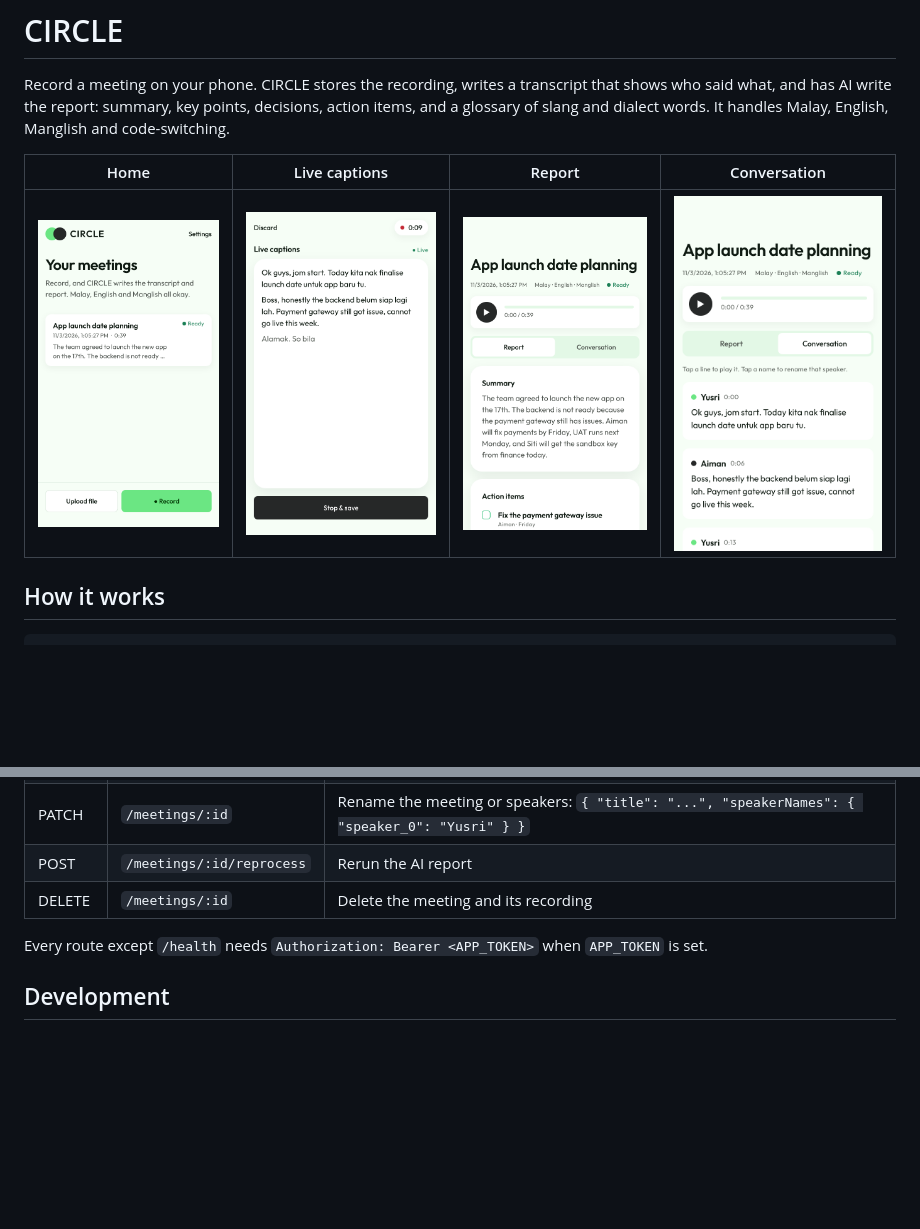
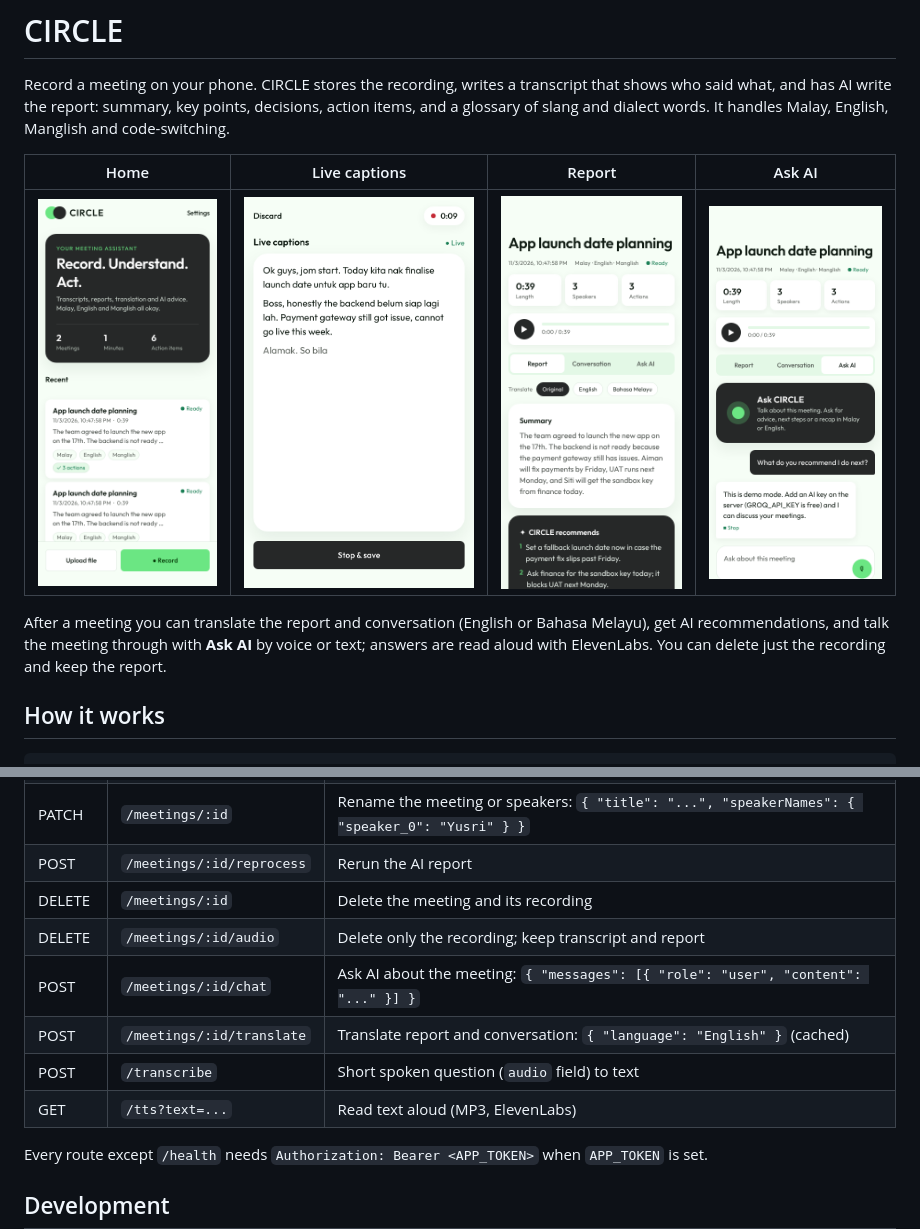
Before and after one commit to YushAbdullah/circle, a Markdown page: README.md, 2 parts joined by grey strips. GitHub-like rendering; pictures changed too: docs/screenshots/ask.png (added), docs/screenshots/home.png, docs/screenshots/report.png; blank space fills up the shorter version.

```diff
--- a/README.md
+++ b/README.md
@@ -2,9 +2,11 @@
 
 Record a meeting on your phone. CIRCLE stores the recording, writes a transcript that shows who said what, and has AI write the report: summary, key points, decisions, action items, and a glossary of slang and dialect words. It handles Malay, English, Manglish and code-switching.
 
-| Home | Live captions | Report | Conversation |
+| Home | Live captions | Report | Ask AI |
 |---|---|---|---|
-| ![](docs/screenshots/home.png) | ![](docs/screenshots/live.png) | ![](docs/screenshots/report.png) | ![](docs/screenshots/conversation.png) |
+| ![](docs/screenshots/home.png) | ![](docs/screenshots/live.png) | ![](docs/screenshots/report.png) | ![](docs/screenshots/ask.png) |
+
+After a meeting you can translate the report and conversation (English or Bahasa Melayu), get AI recommendations, and talk the meeting through with **Ask AI** by voice or text; answers are read aloud with ElevenLabs. You can delete just the recording and keep the report.
 
 ## How it works
 
@@ -161,6 +163,11 @@ The installed app expects an `https://` server address (step 4); plain `http://`
 | PATCH | `/meetings/:id` | Rename the meeting or speakers: `{ "title": "...", "speakerNames": { "speaker_0": "Yusri" } }` |
 | POST | `/meetings/:id/reprocess` | Rerun the AI report |
 | DELETE | `/meetings/:id` | Delete the meeting and its recording |
+| DELETE | `/meetings/:id/audio` | Delete only the recording; keep transcript and report |
+| POST | `/meetings/:id/chat` | Ask AI about the meeting: `{ "messages": [{ "role": "user", "content": "..." }] }` |
+| POST | `/meetings/:id/translate` | Translate report and conversation: `{ "language": "English" }` (cached) |
+| POST | `/transcribe` | Short spoken question (`audio` field) to text |
+| GET | `/tts?text=...` | Read text aloud (MP3, ElevenLabs) |
 
 Every route except `/health` needs `Authorization: Bearer <APP_TOKEN>` when `APP_TOKEN` is set.
 
```
Also changed, not shown: 13 other files.
